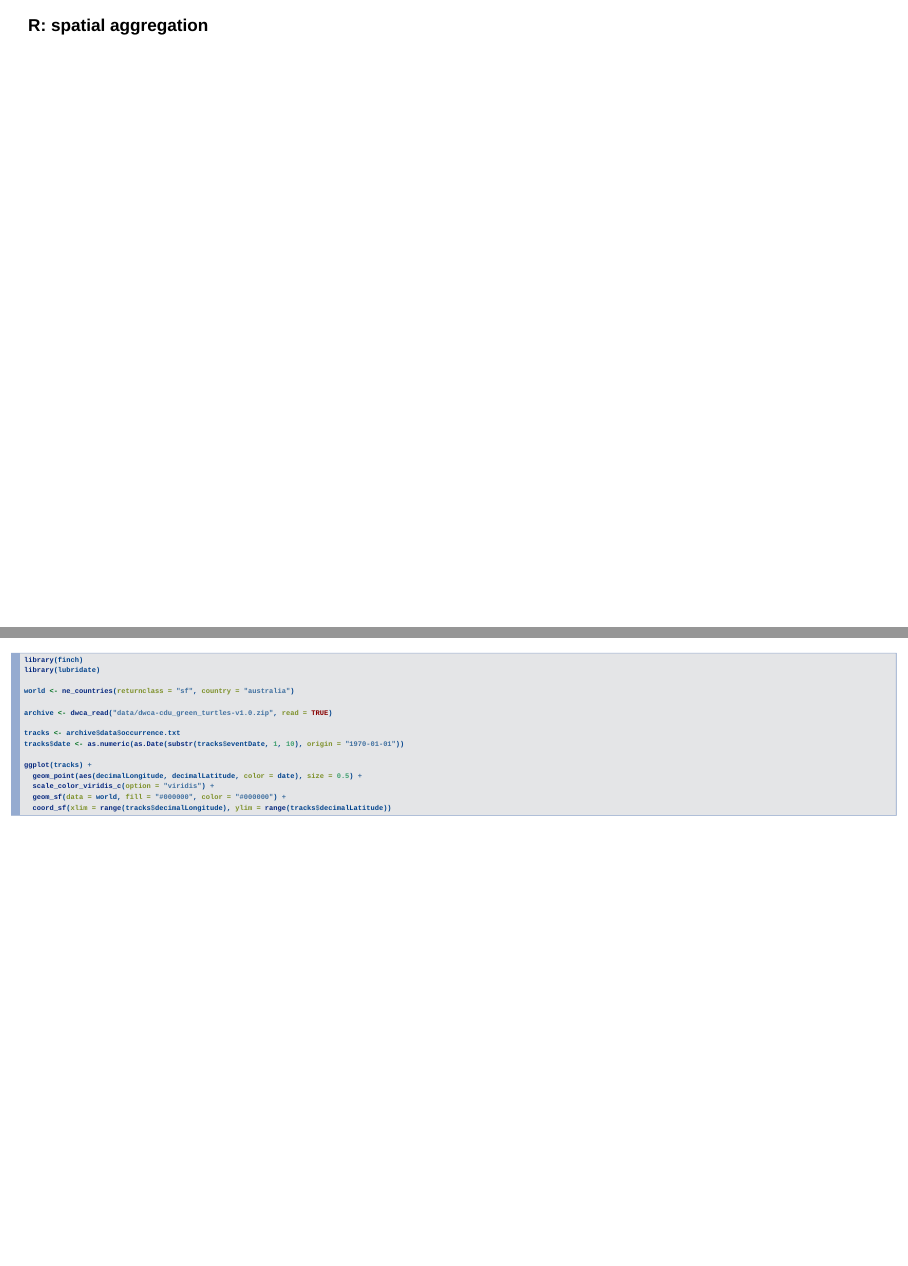
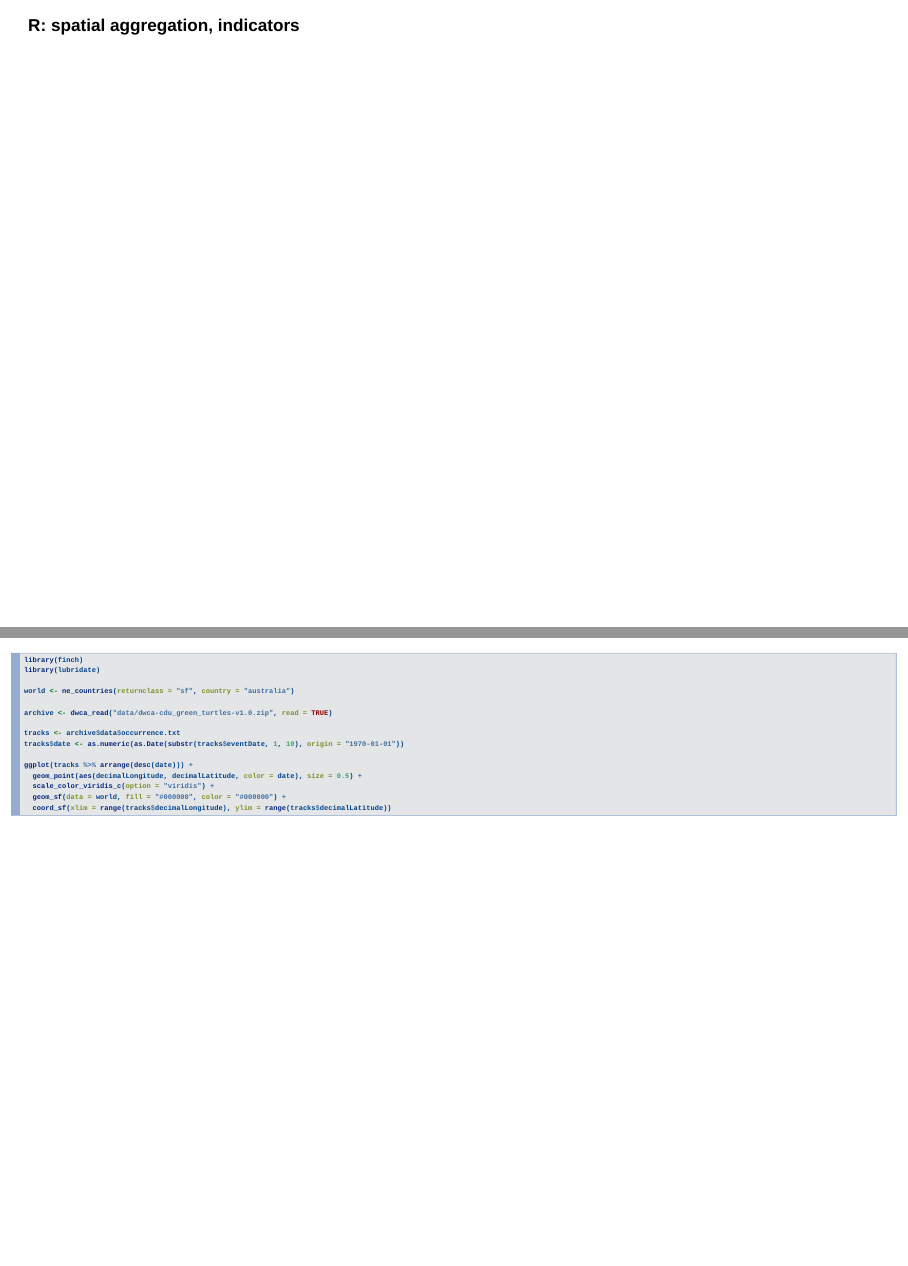
Before and after one commit to iobis/training-indonesia, an R Markdown document (index.Rmd): pages 89 and 93 of 120, joined at a grey line. Rendered offline with R 4.5, knitr and Pandoc, with nearby package versions; drawn as Slidy slides in place of the format the file asks for; some code elsewhere in the file could not run offline.

Commit message:
minor changes

```diff
--- a/index.Rmd
+++ b/index.Rmd
@@ -766,7 +766,7 @@ leaflet(invasives) %>%
 
 ---
 
-### R: spatial aggregation
+### R: spatial aggregation, indicators
 
 ---
 
@@ -813,7 +813,7 @@ archive <- dwca_read("data/dwca-cdu_green_turtles-v1.0.zip", read = TRUE)
 tracks <- archive$data$occurrence.txt
 tracks$date <- as.numeric(as.Date(substr(tracks$eventDate, 1, 10), origin = "1970-01-01"))
 
-ggplot(tracks) +
+ggplot(tracks %>% arrange(desc(date))) +
   geom_point(aes(decimalLongitude, decimalLatitude, color = date), size = 0.5) +
   scale_color_viridis_c(option = "viridis") +
   geom_sf(data = world, fill = "#000000", color = "#000000") +
```
Also changed, not shown: index.html, index_files/figure-revealjs/tracking-1.png, index.Rmd (2 more changed lines), 9 other files.
